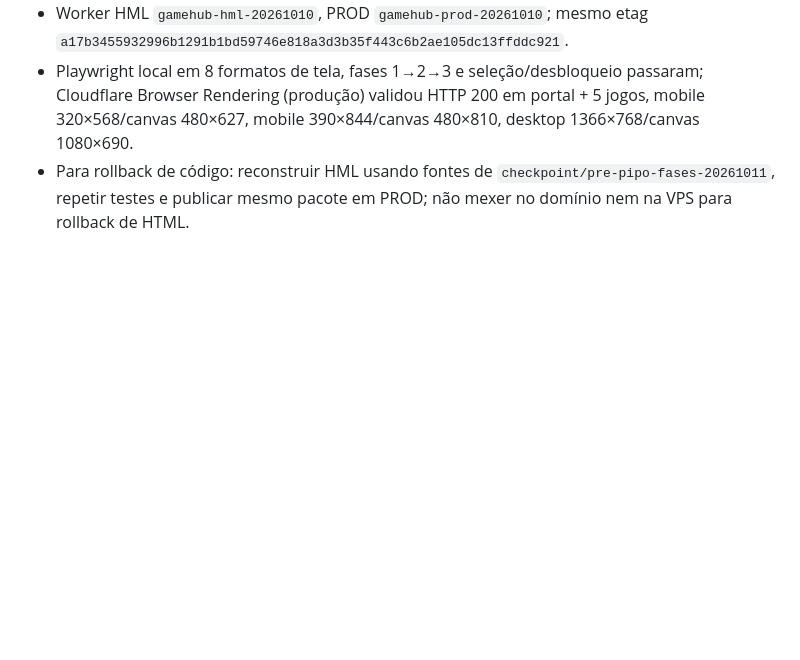
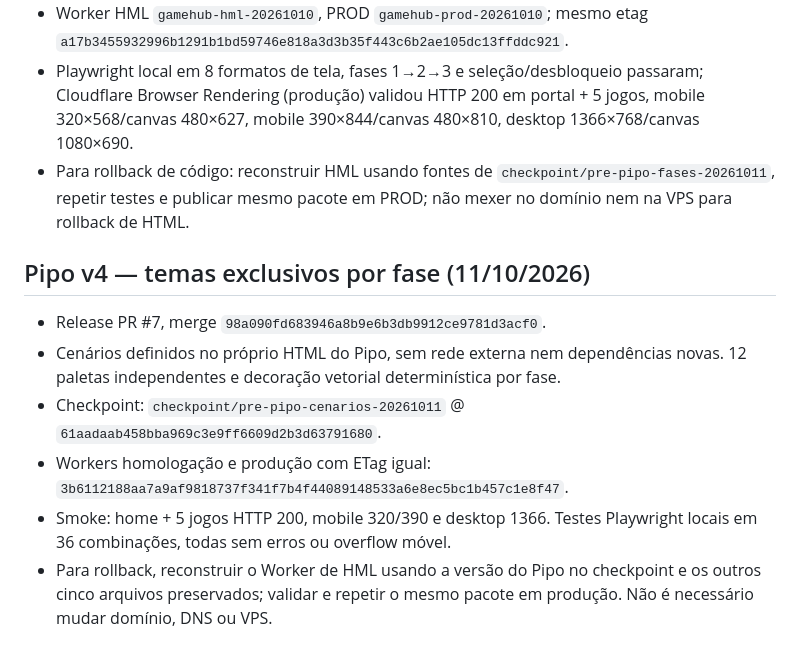
Before and after one commit to fbmmartins/gamehub, a Markdown page: docs/DEPLOY_CLOUDFLARE.md, the part around the change. Rendered like a GitHub page; blank space fills up the shorter version.

```diff
--- a/docs/DEPLOY_CLOUDFLARE.md
+++ b/docs/DEPLOY_CLOUDFLARE.md
@@ -45,3 +45,11 @@ Resolver GitHub integration no Cloudflare Pages ou adotar Pages Direct Upload co
 - Worker HML `gamehub-hml-20261010`, PROD `gamehub-prod-20261010`; mesmo etag `a17b3455932996b1291b1bd59746e818a3d3b35f443c6b2ae105dc13ffddc921`.
 - Playwright local em 8 formatos de tela, fases 1→2→3 e seleção/desbloqueio passaram; Cloudflare Browser Rendering (produção) validou HTTP 200 em portal + 5 jogos, mobile 320×568/canvas 480×627, mobile 390×844/canvas 480×810, desktop 1366×768/canvas 1080×690.
 - Para rollback de código: reconstruir HML usando fontes de `checkpoint/pre-pipo-fases-20261011`, repetir testes e publicar mesmo pacote em PROD; não mexer no domínio nem na VPS para rollback de HTML.
+
+## Pipo v4 — temas exclusivos por fase (11/10/2026)
+- Release PR #7, merge `98a090fd683946a8b9e6b3db9912ce9781d3acf0`.
+- Cenários definidos no próprio HTML do Pipo, sem rede externa nem dependências novas. 12 paletas independentes e decoração vetorial determinística por fase.
+- Checkpoint: `checkpoint/pre-pipo-cenarios-20261011` @ `61aadaab458bba969c3e9ff6609d2b3d63791680`.
+- Workers homologação e produção com ETag igual: `3b6112188aa7a9af9818737f341f7b4f44089148533a6e8ec5bc1b457c1e8f47`.
+- Smoke: home + 5 jogos HTTP 200, mobile 320/390 e desktop 1366. Testes Playwright locais em 36 combinações, todas sem erros ou overflow móvel.
+- Para rollback, reconstruir o Worker de HML usando a versão do Pipo no checkpoint e os outros cinco arquivos preservados; validar e repetir o mesmo pacote em produção. Não é necessário mudar domínio, DNS ou VPS.
```
Also changed, not shown: docs/CONTEXTO_ATUAL.md (+10 -0 lines).
